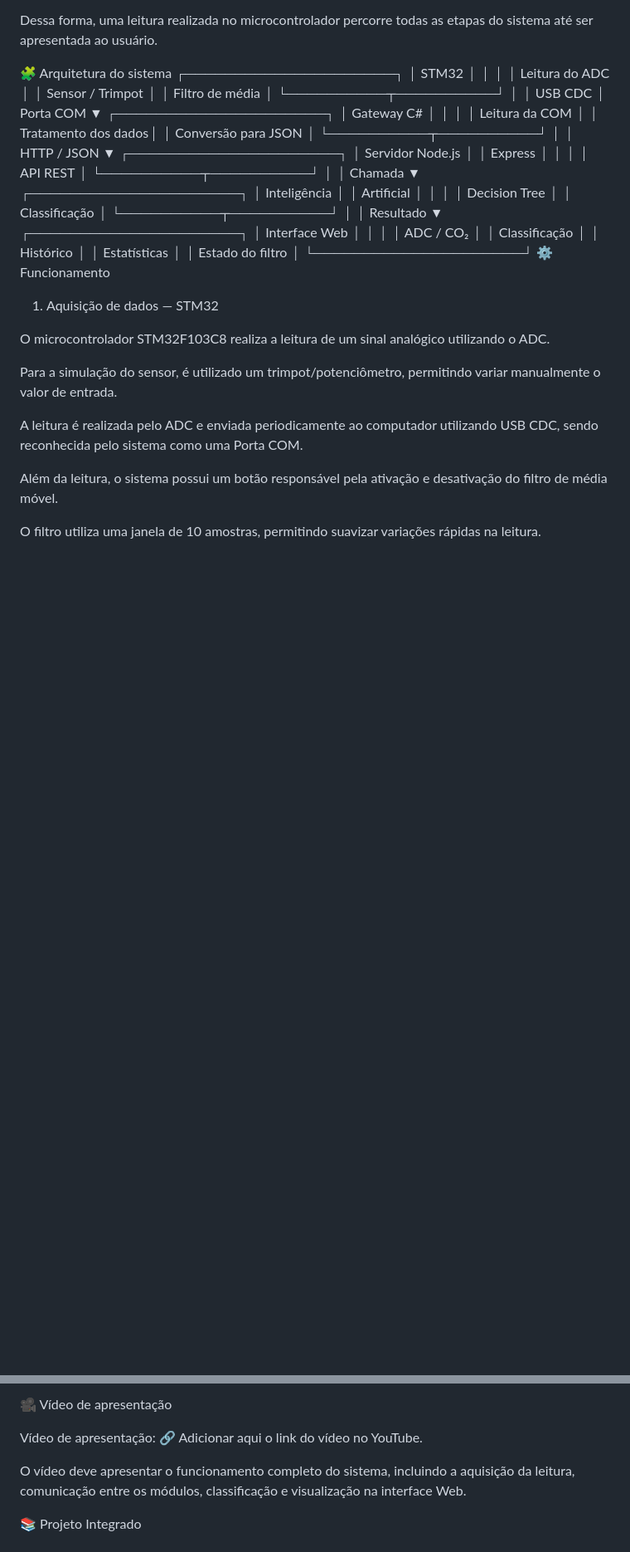
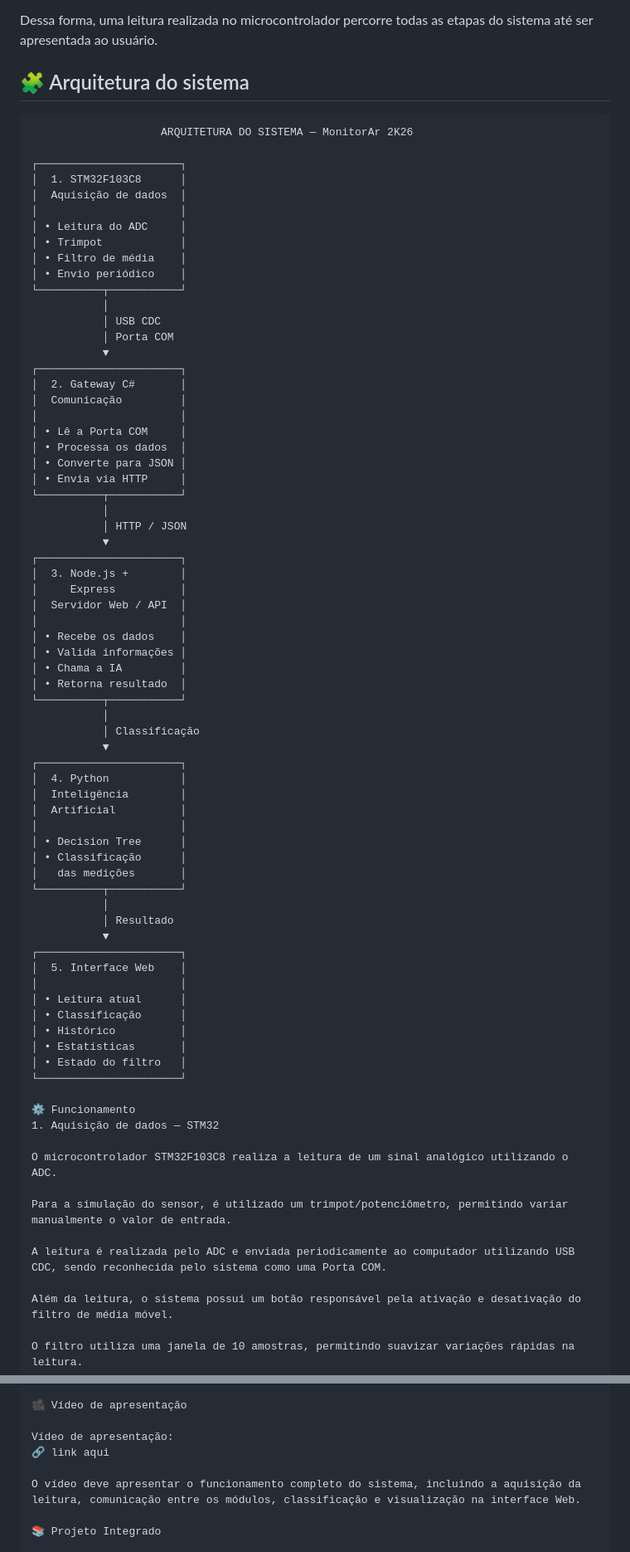
Before and after one commit to Tuany-rvlh/MonitorAr_2K26, a Markdown page: README.md, 2 parts joined by grey strips. Shown at 83% size. GitHub-like rendering; blank space fills up the shorter version.

````diff
--- a/README.md
+++ b/README.md
@@ -18,56 +18,71 @@ Sensor → STM32 → USB/COM → C# → HTTP/JSON → API Node.js → IA Python
 
 Dessa forma, uma leitura realizada no microcontrolador percorre todas as etapas do sistema até ser apresentada ao usuário.
 
-🧩 Arquitetura do sistema
-┌─────────────────────┐
-│       STM32         │
-│                     │
-│  Leitura do ADC     │
-│  Sensor / Trimpot   │
-│  Filtro de média    │
-└──────────┬──────────┘
+## 🧩 Arquitetura do sistema
+
+```text
+                    ARQUITETURA DO SISTEMA — MonitorAr 2K26
+
+┌──────────────────────┐
+│  1. STM32F103C8      │
+│  Aquisição de dados  │
+│                      │
+│ • Leitura do ADC     │
+│ • Trimpot            │
+│ • Filtro de média    │
+│ • Envio periódico    │
+└──────────┬───────────┘
            │
            │ USB CDC
            │ Porta COM
            ▼
-┌─────────────────────┐
-│   Gateway C#        │
-│                     │
-│ Leitura da COM      │
-│ Tratamento dos dados│
-│ Conversão para JSON │
-└──────────┬──────────┘
+┌──────────────────────┐
+│  2. Gateway C#       │
+│  Comunicação         │
+│                      │
+│ • Lê a Porta COM     │
+│ • Processa os dados  │
+│ • Converte para JSON │
+│ • Envia via HTTP     │
+└──────────┬───────────┘
            │
            │ HTTP / JSON
            ▼
-┌─────────────────────┐
-│   Servidor Node.js  │
-│      Express        │
-│                     │
-│      API REST       │
-└──────────┬──────────┘
+┌──────────────────────┐
+│  3. Node.js +        │
+│     Express          │
+│  Servidor Web / API  │
+│                      │
+│ • Recebe os dados    │
+│ • Valida informações │
+│ • Chama a IA         │
+│ • Retorna resultado  │
+└──────────┬───────────┘
            │
-           │ Chamada
+           │ Classificação
            ▼
-┌─────────────────────┐
-│ Inteligência        │
-│ Artificial           │
-│                     │
-│ Decision Tree       │
-│ Classificação       │
-└──────────┬──────────┘
+┌──────────────────────┐
+│  4. Python           │
+│  Inteligência        │
+│  Artificial          │
+│                      │
+│ • Decision Tree      │
+│ • Classificação      │
+│   das medições       │
+└──────────┬───────────┘
            │
            │ Resultado
            ▼
-┌─────────────────────┐
-│    Interface Web    │
-│                     │
-│ ADC / CO₂           │
-│ Classificação       │
-│ Histórico            │
-│ Estatísticas        │
-│ Estado do filtro    │
-└─────────────────────┘
+┌──────────────────────┐
+│  5. Interface Web    │
+│                      │
+│ • Leitura atual      │
+│ • Classificação      │
+│ • Histórico          │
+│ • Estatísticas       │
+│ • Estado do filtro   │
+└──────────────────────┘
+
 ⚙️ Funcionamento
 1. Aquisição de dados — STM32
 
@@ -421,7 +436,7 @@ Ela contém recursos para simulação e testes da comunicação serial, permitin
 🎥 Vídeo de apresentação
 
 Vídeo de apresentação:
-🔗 Adicionar aqui o link do vídeo no YouTube.
+🔗 link aqui
 
 O vídeo deve apresentar o funcionamento completo do sistema, incluindo a aquisição da leitura, comunicação entre os módulos, classificação e visualização na interface Web.
 
````
